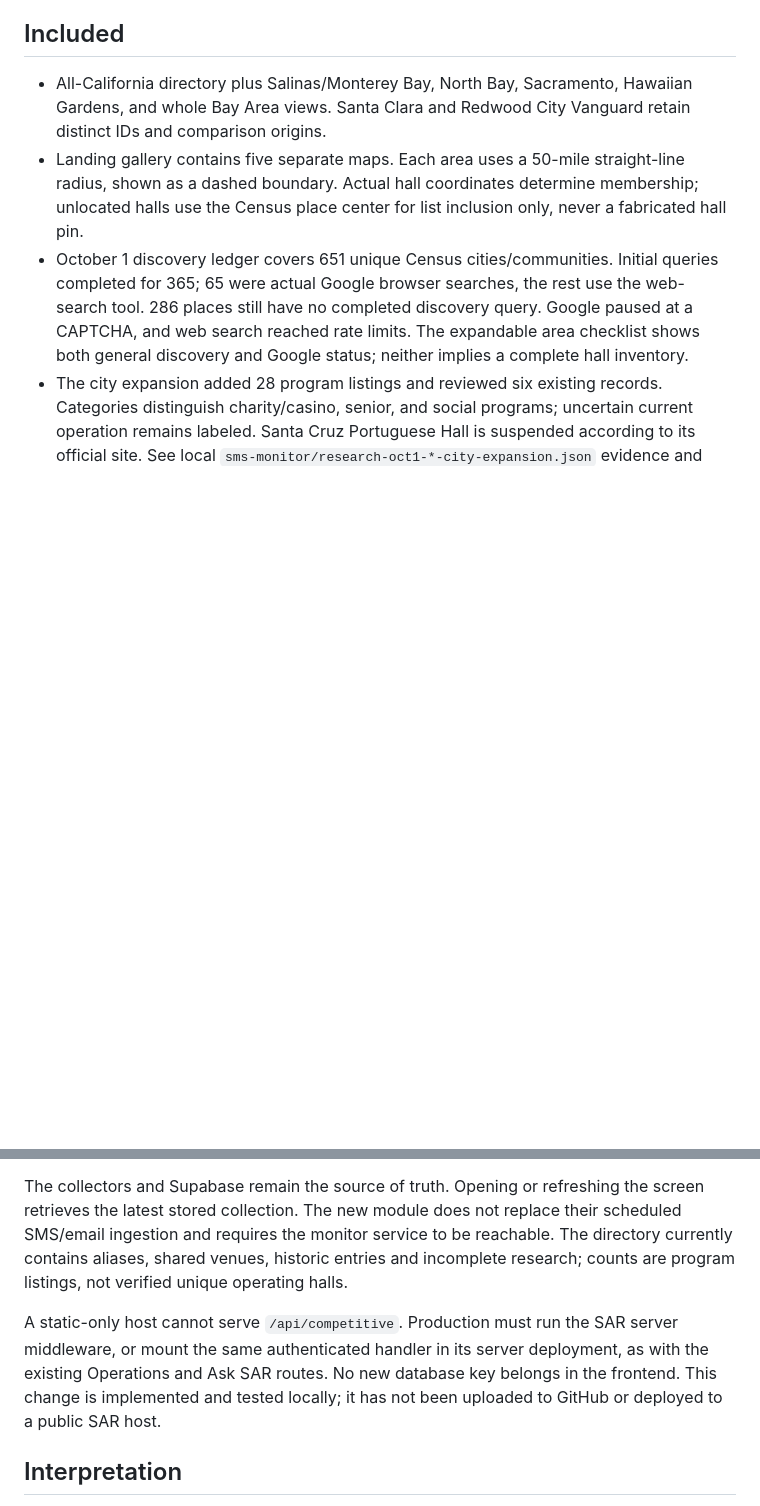
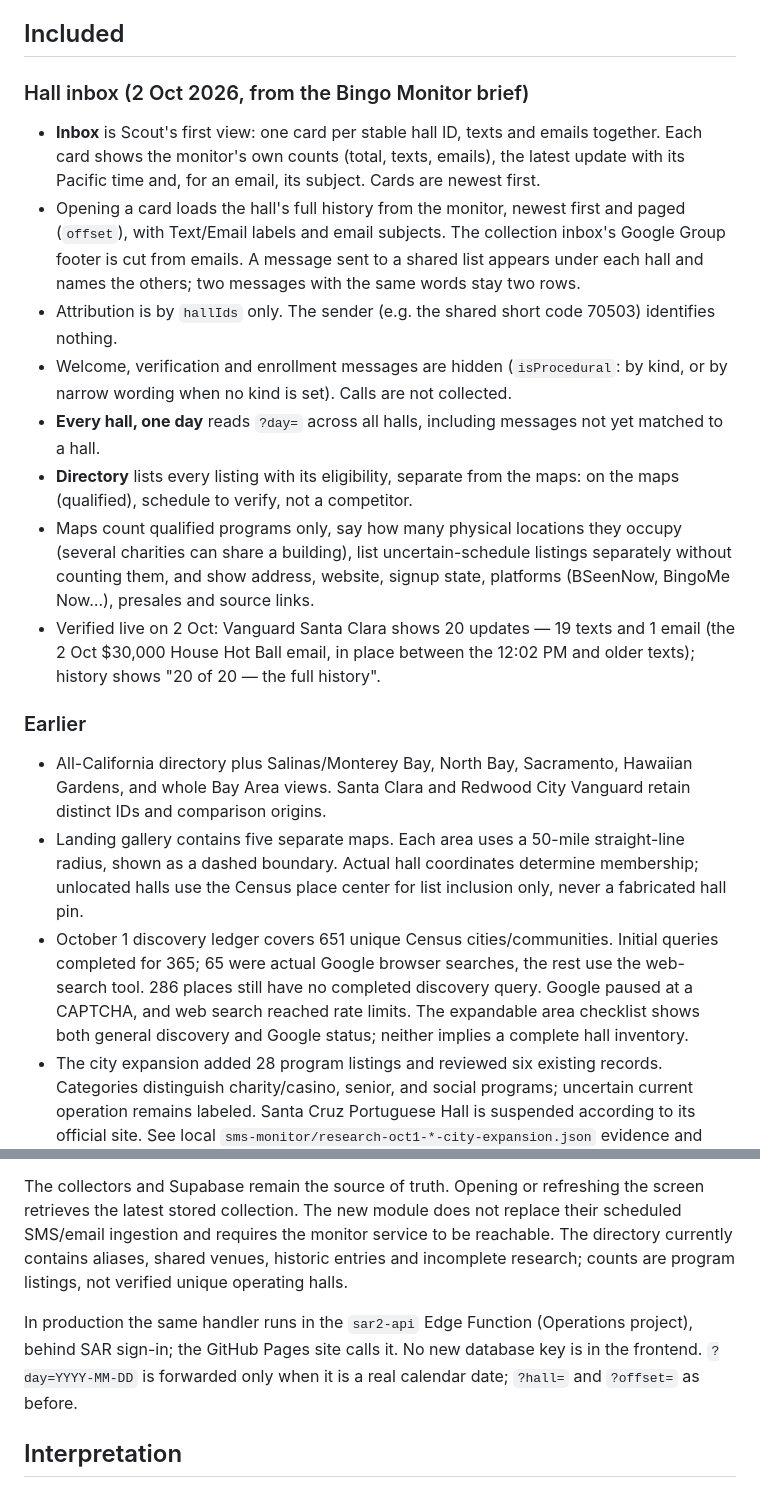
Before and after one commit to AndrewRinglein/sar2.5, a Markdown page: BINGO-SCOUT-INTEGRATION.md, 2 parts joined by grey strips. GitHub-like rendering; blank space fills up the shorter version.

Commit message:
Scout doc: inbox, directory, production route
Co-Authored-By: Claude Opus 5.5 <noreply@anthropic.com>
Claude-Session: https://claude.ai/code/session_01B8GLvULXLoeH7JBtXQuVPv

```diff
--- a/BINGO-SCOUT-INTEGRATION.md
+++ b/BINGO-SCOUT-INTEGRATION.md
@@ -9,6 +9,19 @@ Start SAR normally with `npm run dev`, sign in, then choose **Plan & P&L → Bin
 For a review without private SAR session data, run `npm run preview:scout` and open http://127.0.0.1:5174/scout-preview.html. This uses the same screen with the already-public competitive collection. It does not sign in to SAR or expose its financial/operations data. The preview page and public preview API are not part of the production build.
 
 ## Included
+
+### Hall inbox (2 Oct 2026, from the Bingo Monitor brief)
+
+- **Inbox** is Scout's first view: one card per stable hall ID, texts and emails together. Each card shows the monitor's own counts (total, texts, emails), the latest update with its Pacific time and, for an email, its subject. Cards are newest first.
+- Opening a card loads the hall's full history from the monitor, newest first and paged (`offset`), with Text/Email labels and email subjects. The collection inbox's Google Group footer is cut from emails. A message sent to a shared list appears under each hall and names the others; two messages with the same words stay two rows.
+- Attribution is by `hallIds` only. The sender (e.g. the shared short code 70503) identifies nothing.
+- Welcome, verification and enrollment messages are hidden (`isProcedural`: by kind, or by narrow wording when no kind is set). Calls are not collected.
+- **Every hall, one day** reads `?day=` across all halls, including messages not yet matched to a hall.
+- **Directory** lists every listing with its eligibility, separate from the maps: on the maps (qualified), schedule to verify, not a competitor.
+- Maps count qualified programs only, say how many physical locations they occupy (several charities can share a building), list uncertain-schedule listings separately without counting them, and show address, website, signup state, platforms (BSeenNow, BingoMe Now…), presales and source links.
+- Verified live on 2 Oct: Vanguard Santa Clara shows 20 updates — 19 texts and 1 email (the 2 Oct $30,000 House Hot Ball email, in place between the 12:02 PM and older texts); history shows "20 of 20 — the full history".
+
+### Earlier
 
 - All-California directory plus Salinas/Monterey Bay, North Bay, Sacramento, Hawaiian Gardens, and whole Bay Area views. Santa Clara and Redwood City Vanguard retain distinct IDs and comparison origins.
 - Landing gallery contains five separate maps. Each area uses a 50-mile straight-line radius, shown as a dashed boundary. Actual hall coordinates determine membership; unlocated halls use the Census place center for list inclusion only, never a fabricated hall pin.
@@ -27,7 +40,7 @@ For a review without private SAR session data, run `npm run preview:scout` and o
 
 The collectors and Supabase remain the source of truth. Opening or refreshing the screen retrieves the latest stored collection. The new module does not replace their scheduled SMS/email ingestion and requires the monitor service to be reachable. The directory currently contains aliases, shared venues, historic entries and incomplete research; counts are program listings, not verified unique operating halls.
 
-A static-only host cannot serve `/api/competitive`. Production must run the SAR server middleware, or mount the same authenticated handler in its server deployment, as with the existing Operations and Ask SAR routes. No new database key belongs in the frontend. This change is implemented and tested locally; it has not been uploaded to GitHub or deployed to a public SAR host.
+In production the same handler runs in the `sar2-api` Edge Function (Operations project), behind SAR sign-in; the GitHub Pages site calls it. No new database key is in the frontend. `?day=YYYY-MM-DD` is forwarded only when it is a real calendar date; `?hall=` and `?offset=` as before.
 
 ## Interpretation
 
```
